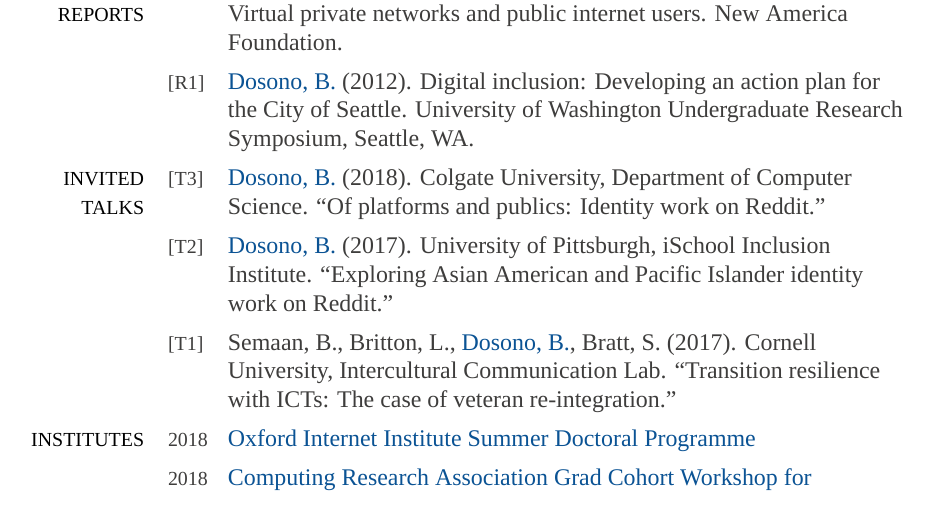
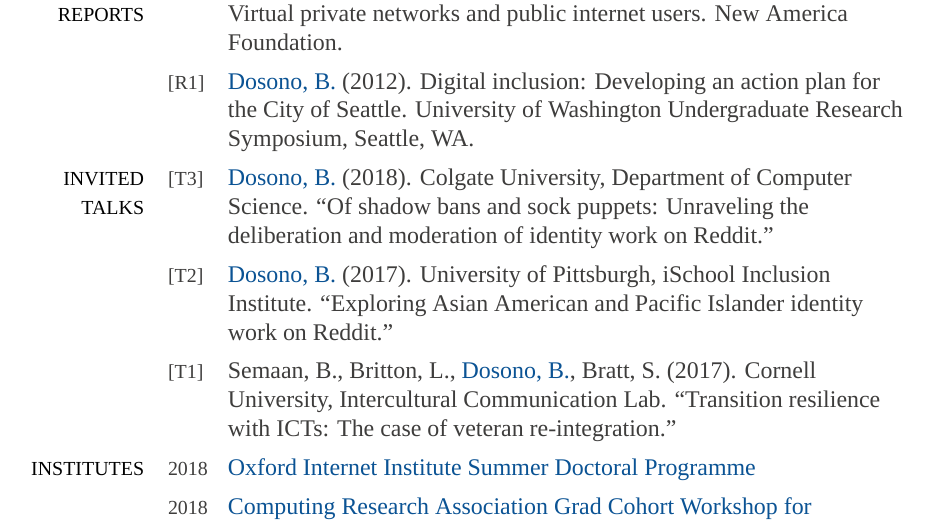
Before and after one commit to bdosono/cv, a LaTeX CV (cv.tex): part of page 4 of 8, cut so that both start at the same text. Compiled offline with XeLaTeX; a missing font is replaced by an installed copy or a similar font.

Commit message:
Update on Overleaf.

```diff
--- a/cv.tex
+++ b/cv.tex
@@ -123,7 +123,7 @@
 
 & \footnotesize{[R1]} & \href{http://youtu.be/Xob0hWqZQgU}{{Dosono, B.}} (2012). Digital inclusion: Developing an action plan for the City of Seattle. University of Washington Undergraduate Research Symposium, Seattle, WA. \\
 
-\textcolor{black}{\footnotesize{\uppercase{Invited Talks}}} & \footnotesize{[T3]} & \href{https://cs.colgate.edu/cs/events/151/}{{Dosono, B.}} (2018). Colgate University, Department of Computer Science. ``Of platforms and publics: Identity work on Reddit.'' \\
+\textcolor{black}{\footnotesize{\uppercase{Invited Talks}}} & \footnotesize{[T3]} & \href{https://cs.colgate.edu/cs/events/151/}{{Dosono, B.}} (2018). Colgate University, Department of Computer Science. ``Of shadow bans and sock puppets: Unraveling the deliberation and moderation of identity work on Reddit.'' \\
 
 & \footnotesize{[T2]} & \href{http://www.sis.pitt.edu/i3/i3-cohorts/2017/schedule.html}{{Dosono, B.}} (2017). University of Pittsburgh, iSchool Inclusion Institute. ``Exploring Asian American and Pacific Islander identity work on Reddit.'' \\
 
```
